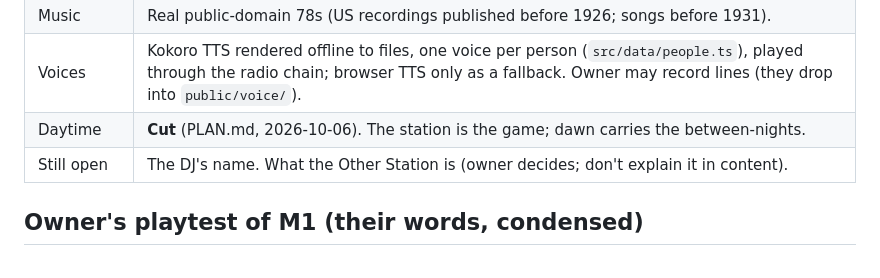
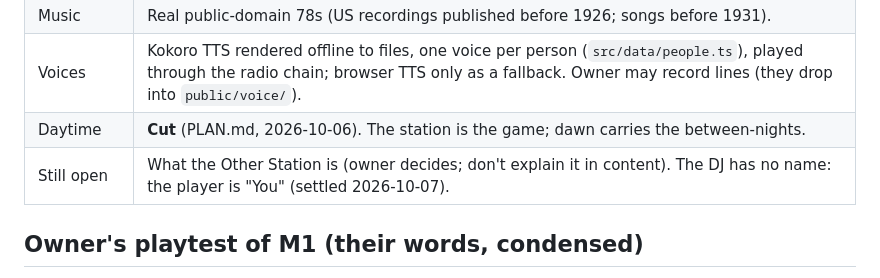
Before and after one commit to adilisio/DeadAir, a Markdown page: HANDOFF.md, the part around the change. Drawn GitHub-style.

```diff
--- a/HANDOFF.md
+++ b/HANDOFF.md
@@ -47,7 +47,7 @@ director (2026-10-06) and wired in Packet G; nobody has played them by hand yet,
 | Music | Real public-domain 78s (US recordings published before 1926; songs before 1931). |
 | Voices | Kokoro TTS rendered offline to files, one voice per person (`src/data/people.ts`), played through the radio chain; browser TTS only as a fallback. Owner may record lines (they drop into `public/voice/`). |
 | Daytime | **Cut** (PLAN.md, 2026-10-06). The station is the game; dawn carries the between-nights. |
-| Still open | The DJ's name. What the Other Station is (owner decides; don't explain it in content). |
+| Still open | What the Other Station is (owner decides; don't explain it in content). The DJ has no name: the player is "You" (settled 2026-10-07). |
 
 ## Owner's playtest of M1 (their words, condensed)
 
```
Also changed, not shown: DESIGN.md (+2 -1 lines), TODO.md (+4 -3 lines).
